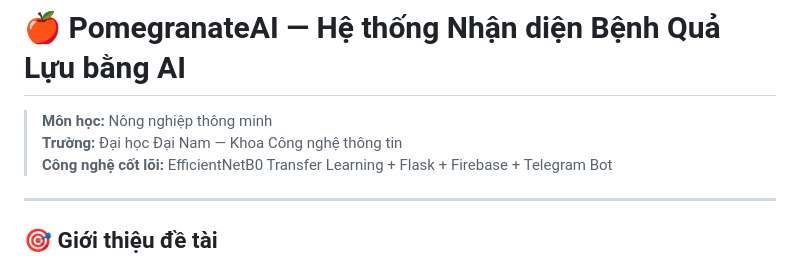
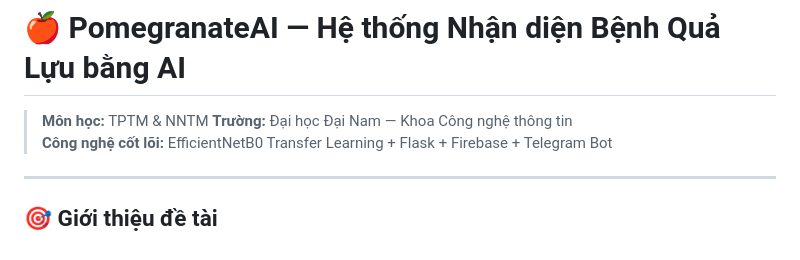
Before and after one commit to HQuan-Java/Pomegranate-Disease-Detection, a Markdown page: README.md, the part around the change. GitHub-like rendering.

```diff
--- a/README.md
+++ b/README.md
@@ -1,6 +1,6 @@
 # 🍎 PomegranateAI — Hệ thống Nhận diện Bệnh Quả Lựu bằng AI
 
-> **Môn học:** Nông nghiệp thông minh
+> **Môn học:** TPTM & NNTM
 > **Trường:** Đại học Đại Nam — Khoa Công nghệ thông tin
 > **Công nghệ cốt lõi:** EfficientNetB0 Transfer Learning + Flask + Firebase + Telegram Bot
 
```
